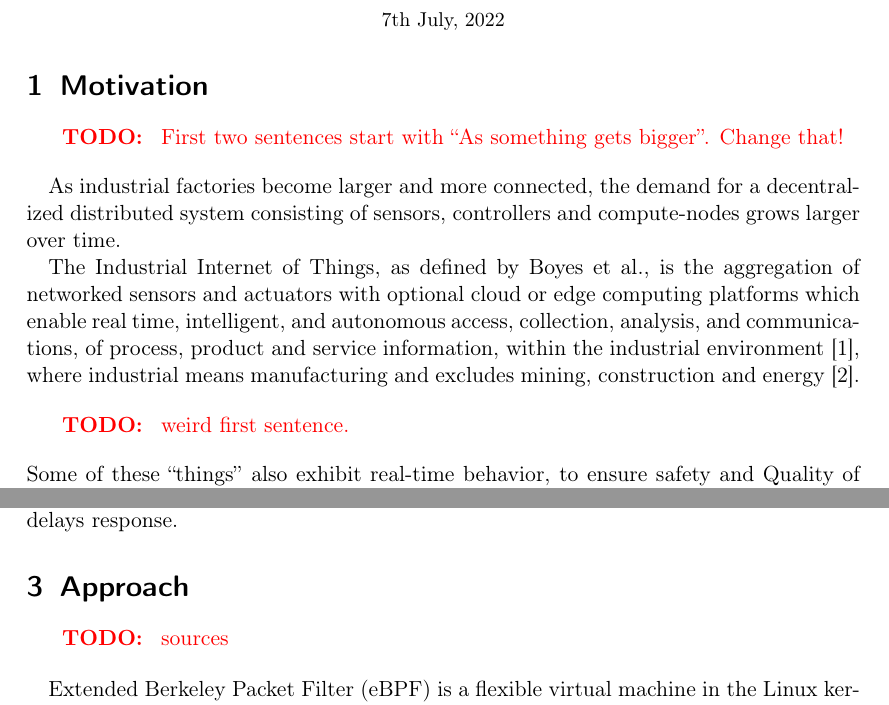
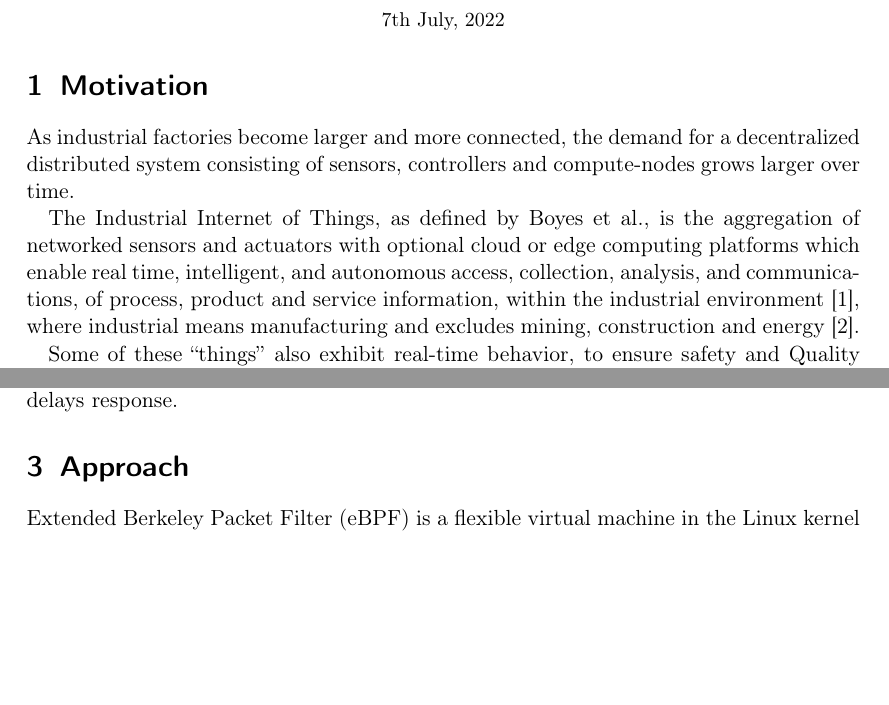
Before and after one commit to AurelWeinholdBachelorsThesis/thesis_proposal, a LaTeX document (expose.tex, which reads tex/approach.tex, tex/motivation.tex): two parts of pages 1 and 2 of 3, joined at a grey line, cut so that both start at the same text, the shorter picture padded with empty space. Compiled offline with pdfLaTeX.

Commit message:
Remove todos from the compiled text

```diff
--- a/tex/approach.tex
+++ b/tex/approach.tex
@@ -1,6 +1,6 @@
 \section{Approach}
 
-\todo{sources}
+%\todo{sources}
 
 % eBPF
 Extended Berkeley Packet Filter (eBPF) is a flexible virtual machine in the
--- a/tex/motivation.tex
+++ b/tex/motivation.tex
@@ -1,7 +1,6 @@
 \section{Motivation}
 
-\todo{First two sentences start with \enquote{As something gets bigger}. Change
-    that!}
+%\todo{First two sentences start with \enquote{As something gets bigger}. Change that!}
 
 % IIoT
 As industrial factories become larger and more connected, the demand for a
@@ -18,7 +17,7 @@ manufacturing and excludes mining, construction and
 energy~\cite{noauthor_industry_nodate}.
 
 % real-time
-\todo{weird first sentence.}
+%\todo{weird first sentence.}
 Some of these \enquote{things} also exhibit real-time behavior, to ensure safety
 and Quality of Service (QoS). Real-time operation is defined by DIN 44300 to be
 the operation of a computer system with programs that are at any time ready to
```
